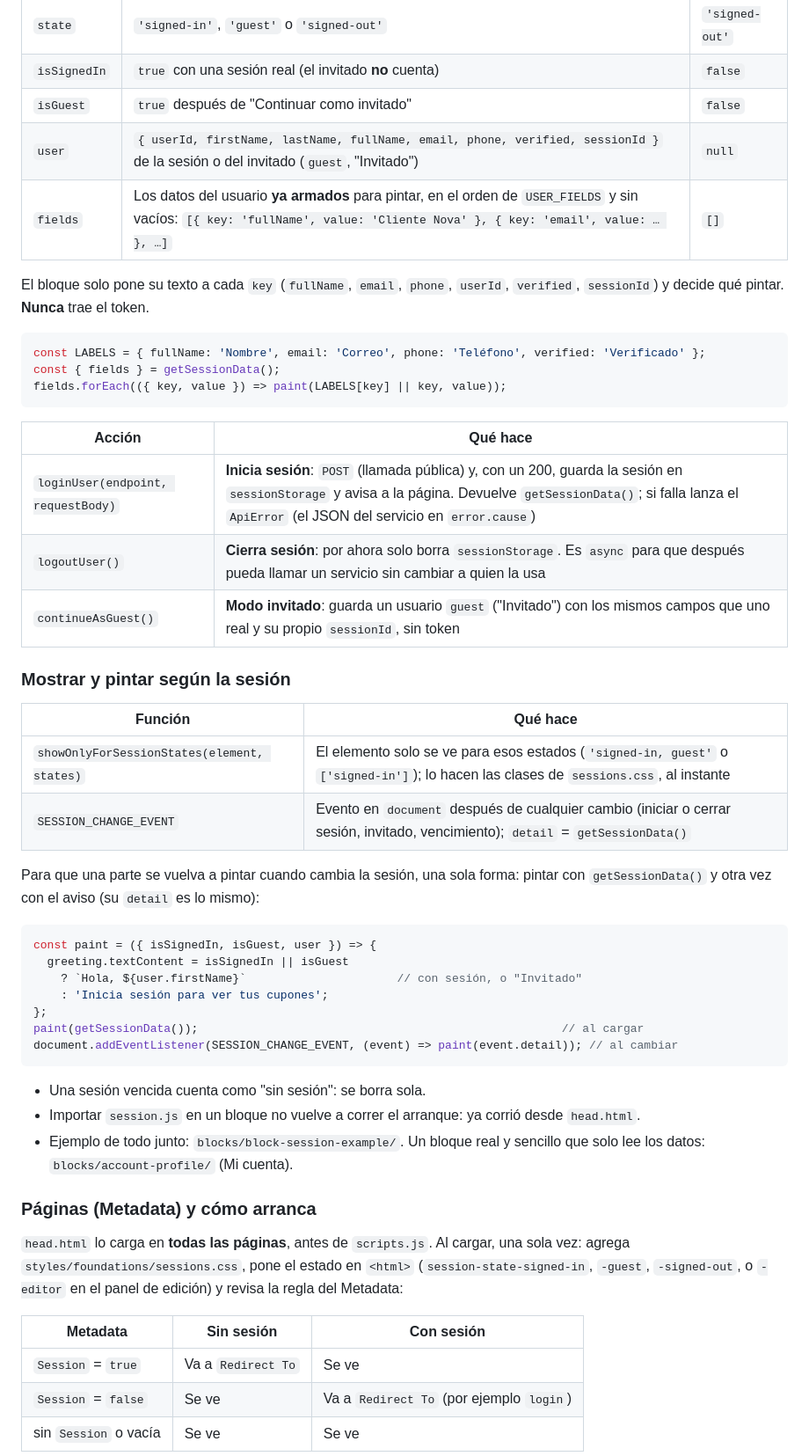
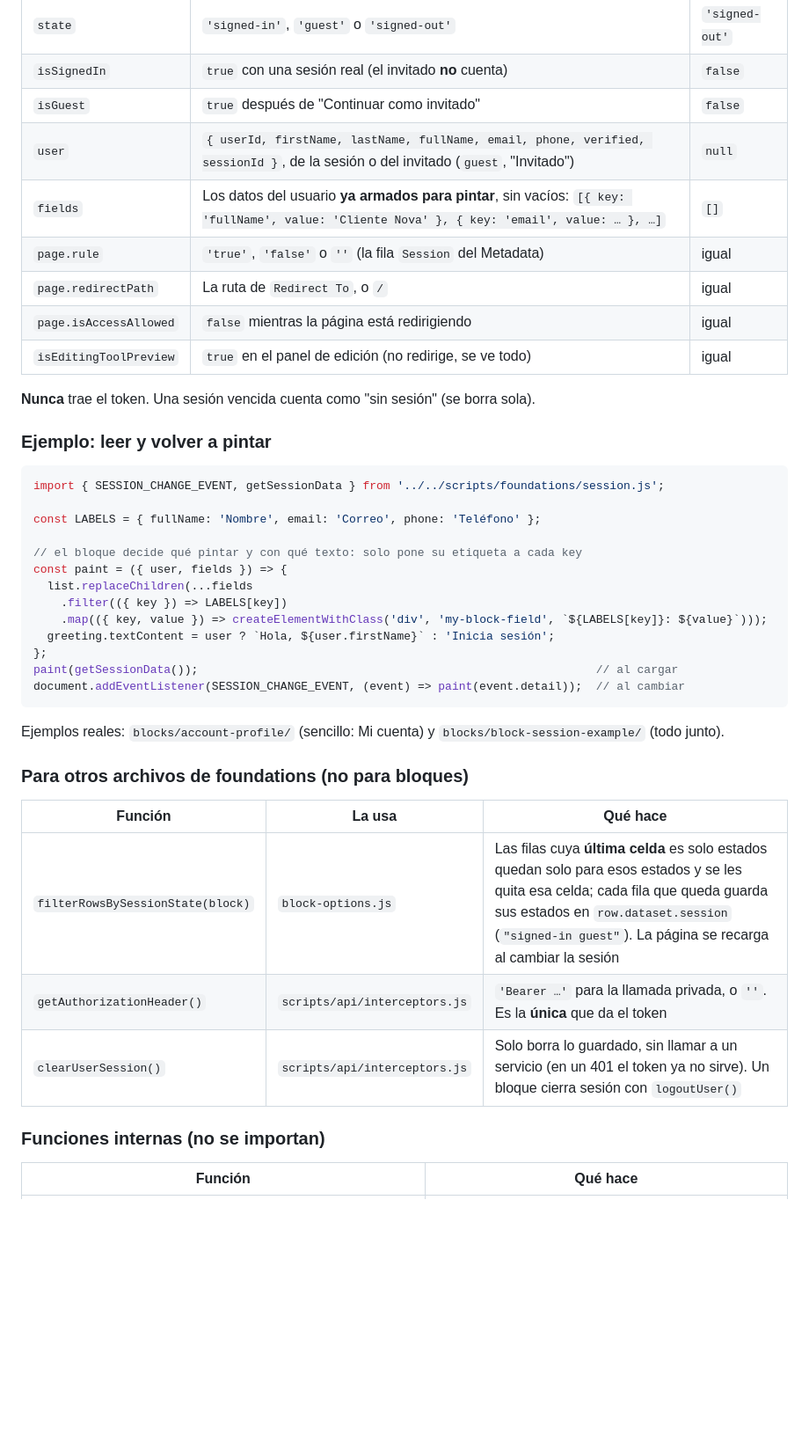
Before and after one commit to Grupo-Puntos-Adobe/com-sandbox-novamovil, a Markdown page: scripts/foundations/README.md, the part around one of its changes. Shown at 88% size. GitHub-like rendering; blank space fills up the shorter version.

````diff
--- a/scripts/foundations/README.md
+++ b/scripts/foundations/README.md
@@ -200,58 +248,45 @@ continueAsGuest();
 | `state` | `'signed-in'`, `'guest'` o `'signed-out'` | `'signed-out'` |
 | `isSignedIn` | `true` con una sesión real (el invitado **no** cuenta) | `false` |
 | `isGuest` | `true` después de "Continuar como invitado" | `false` |
-| `user` | `{ userId, firstName, lastName, fullName, email, phone, verified, sessionId }` de la sesión o del invitado (`guest`, "Invitado") | `null` |
-| `fields` | Los datos del usuario **ya armados** para pintar, en el orden de `USER_FIELDS` y sin vacíos: `[{ key: 'fullName', value: 'Cliente Nova' }, { key: 'email', value: … }, …]` | `[]` |
+| `user` | `{ userId, firstName, lastName, fullName, email, phone, verified, sessionId }`, de la sesión o del invitado (`guest`, "Invitado") | `null` |
+| `fields` | Los datos del usuario **ya armados para pintar**, sin vacíos: `[{ key: 'fullName', value: 'Cliente Nova' }, { key: 'email', value: … }, …]` | `[]` |
+| `page.rule` | `'true'`, `'false'` o `''` (la fila `Session` del Metadata) | igual |
+| `page.redirectPath` | La ruta de `Redirect To`, o `/` | igual |
+| `page.isAccessAllowed` | `false` mientras la página está redirigiendo | igual |
+| `isEditingToolPreview` | `true` en el panel de edición (no redirige, se ve todo) | igual |
 
-El bloque solo pone su texto a cada `key` (`fullName`, `email`, `phone`, `userId`, `verified`,
-`sessionId`) y decide qué pintar. **Nunca** trae el token.
+**Nunca** trae el token. Una sesión vencida cuenta como "sin sesión" (se borra sola).
+
+### Ejemplo: leer y volver a pintar
 
 ```js
-const LABELS = { fullName: 'Nombre', email: 'Correo', phone: 'Teléfono', verified: 'Verificado' };
-const { fields } = getSessionData();
-fields.forEach(({ key, value }) => paint(LABELS[key] || key, value));
+import { SESSION_CHANGE_EVENT, getSessionData } from '../../scripts/foundations/session.js';
+
+const LABELS = { fullName: 'Nombre', email: 'Correo', phone: 'Teléfono' };
+
+// el bloque decide qué pintar y con qué texto: solo pone su etiqueta a cada key
+const paint = ({ user, fields }) => {
+  list.replaceChildren(...fields
+    .filter(({ key }) => LABELS[key])
+    .map(({ key, value }) => createElementWithClass('div', 'my-block-field', `${LABELS[key]}: ${value}`)));
+  greeting.textContent = user ? `Hola, ${user.firstName}` : 'Inicia sesión';
+};
+paint(getSessionData());                                                          // al cargar
+document.addEventListener(SESSION_CHANGE_EVENT, (event) => paint(event.detail));  // al cambiar
 ```
 
-| Acción | Qué hace |
-|---|---|
-| `loginUser(endpoint, requestBody)` | **Inicia sesión**: `POST` (llamada pública) y, con un 200, guarda la sesión en `sessionStorage` y avisa a la página. Devuelve `getSessionData()`; si falla lanza el `ApiError` (el JSON del servicio en `error.cause`) |
-| `logoutUser()` | **Cierra sesión**: por ahora solo borra `sessionStorage`. Es `async` para que después pueda llamar un servicio sin cambiar a quien la usa |
-| `continueAsGuest()` | **Modo invitado**: guarda un usuario `guest` ("Invitado") con los mismos campos que uno real y su propio `sessionId`, sin token |
+Ejemplos reales: `blocks/account-profile/` (sencillo: Mi cuenta) y `blocks/block-session-example/`
+(todo junto).
 
-### Mostrar y pintar según la sesión
+### Para otros archivos de foundations (no para bloques)
+
+| Función | La usa | Qué hace |
+|---|---|---|
+| `filterRowsBySessionState(block)` | `block-options.js` | Las filas cuya **última celda** es solo estados quedan solo para esos estados y se les quita esa celda; cada fila que queda guarda sus estados en `row.dataset.session` (`"signed-in guest"`). La página se recarga al cambiar la sesión |
+| `getAuthorizationHeader()` | `scripts/api/interceptors.js` | `'Bearer …'` para la llamada privada, o `''`. Es la **única** que da el token |
+| `clearUserSession()` | `scripts/api/interceptors.js` | Solo borra lo guardado, sin llamar a un servicio (en un 401 el token ya no sirve). Un bloque cierra sesión con `logoutUser()` |
+
+### Funciones internas (no se importan)
 
 | Función | Qué hace |
 |---|---|
-| `showOnlyForSessionStates(element, states)` | El elemento solo se ve para esos estados (`'signed-in, guest'` o `['signed-in']`); lo hacen las clases de `sessions.css`, al instante |
-| `SESSION_CHANGE_EVENT` | Evento en `document` después de cualquier cambio (iniciar o cerrar sesión, invitado, vencimiento); `detail` = `getSessionData()` |
-
-Para que una parte se vuelva a pintar cuando cambia la sesión, una sola forma: pintar con
-`getSessionData()` y otra vez con el aviso (su `detail` es lo mismo):
-
-```js
-const paint = ({ isSignedIn, isGuest, user }) => {
-  greeting.textContent = isSignedIn || isGuest
-    ? `Hola, ${user.firstName}`                      // con sesión, o "Invitado"
-    : 'Inicia sesión para ver tus cupones';
-};
-paint(getSessionData());                                                     // al cargar
-document.addEventListener(SESSION_CHANGE_EVENT, (event) => paint(event.detail)); // al cambiar
-```
-
-- Una sesión vencida cuenta como "sin sesión": se borra sola.
-- Importar `session.js` en un bloque no vuelve a correr el arranque: ya corrió desde `head.html`.
-- Ejemplo de todo junto: `blocks/block-session-example/`. Un bloque real y sencillo que solo lee los
-  datos: `blocks/account-profile/` (Mi cuenta).
-
-### Páginas (Metadata) y cómo arranca
-
-`head.html` lo carga en **todas las páginas**, antes de `scripts.js`. Al cargar, una sola vez:
-agrega `styles/foundations/sessions.css`, pone el estado en `<html>` (`session-state-signed-in`,
-`-guest`, `-signed-out`, o `-editor` en el panel de edición) y revisa la regla del Metadata:
-
-| Metadata | Sin sesión | Con sesión |
-|---|---|---|
-| `Session` = `true` | Va a `Redirect To` | Se ve |
-| `Session` = `false` | Se ve | Va a `Redirect To` (por ejemplo `login`) |
-| sin `Session` o vacía | Se ve | Se ve |
-
````
Also changed, not shown: other parts of scripts/foundations/README.md (+208 -161 lines), styles/foundations/README.md (+32 -8 lines).
